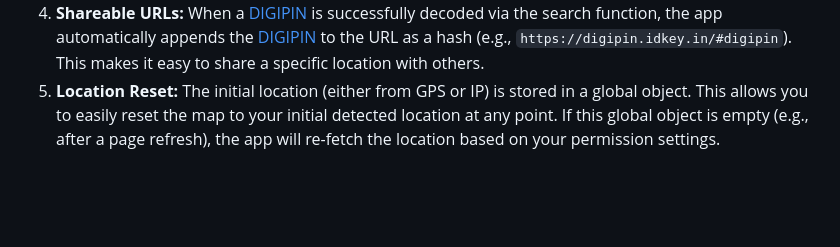
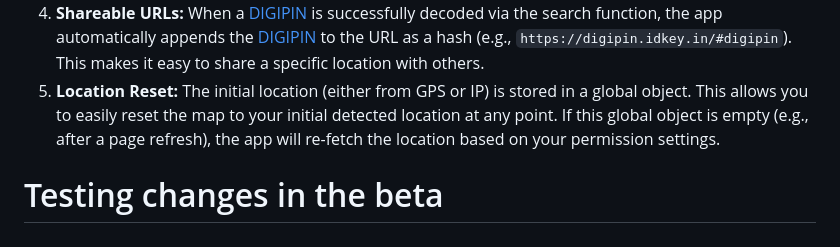
Before and after one commit to sumitkarn12/digipin, a Markdown page: README.md, the part around the change. GitHub-like rendering; blank space fills up the shorter version.

Commit message:
First commit in beta branch

```diff
--- a/README.md
+++ b/README.md
@@ -23,3 +23,5 @@ The core functionality of the [DIGIPIN](https://digipin.idkey.in) web app is bui
 3.  **[DIGIPIN](https://digipin.idkey.in) Search & Decoding:** The search bar allows you to enter a [DIGIPIN](https://digipin.idkey.in) to see its corresponding location. Upon a successful search, the map will be centered on the coordinates associated with that [DIGIPIN](https://digipin.idkey.in).
 4.  **Shareable URLs:** When a [DIGIPIN](https://digipin.idkey.in) is successfully decoded via the search function, the app automatically appends the [DIGIPIN](https://digipin.idkey.in) to the URL as a hash (e.g., `https://digipin.idkey.in/#digipin`). This makes it easy to share a specific location with others.
 5.  **Location Reset:** The initial location (either from GPS or IP) is stored in a global object. This allows you to easily reset the map to your initial detected location at any point. If this global object is empty (e.g., after a page refresh), the app will re-fetch the location based on your permission settings.
+
+# Testing changes in the beta
```
